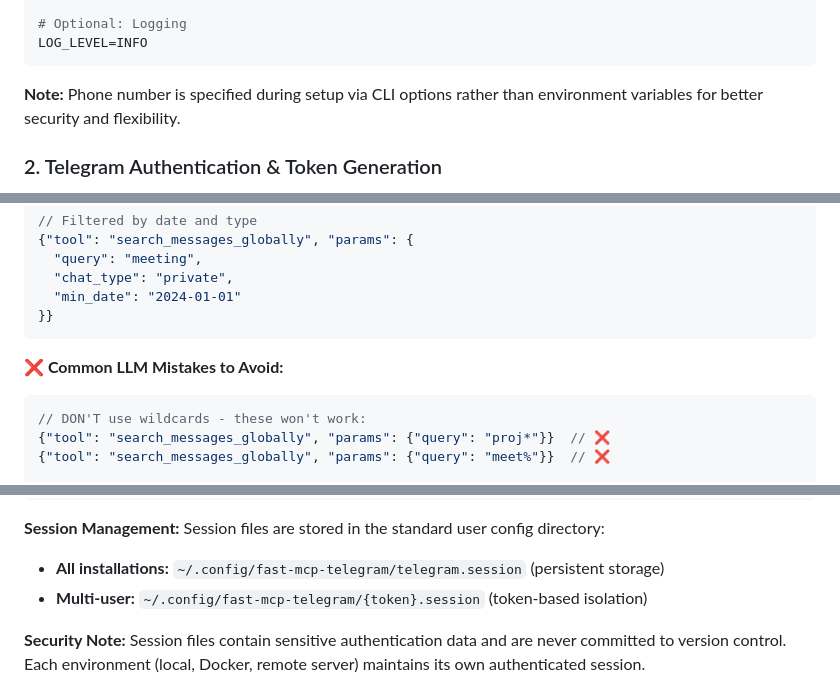
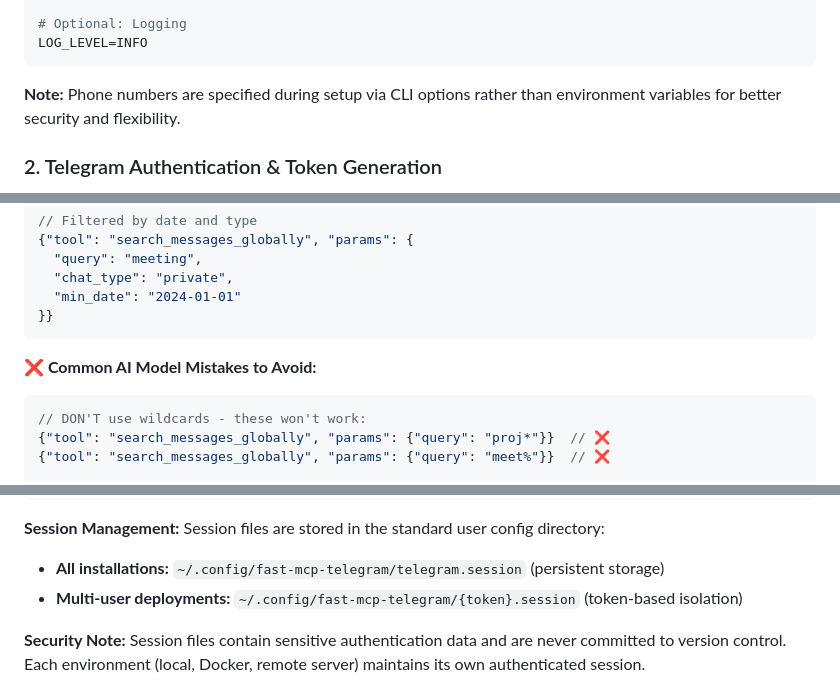
Before and after one commit to leshchenko1979/fast-mcp-telegram, a Markdown page: README.md, 3 parts joined by grey strips. Rendered like a GitHub page.

````diff
--- a/README.md
+++ b/README.md
@@ -220,7 +220,7 @@ MAX_ACTIVE_SESSIONS=10      # LRU cache limit for concurrent sessions
 LOG_LEVEL=INFO
 ```
 
-**Note:** Phone number is specified during setup via CLI options rather than environment variables for better security and flexibility.
+**Note:** Phone numbers are specified during setup via CLI options rather than environment variables for better security and flexibility.
 
 ### 2. Telegram Authentication & Token Generation
 
@@ -461,7 +461,7 @@ search_messages_globally(
 }}
 ```
 
-**❌ Common LLM Mistakes to Avoid:**
+**❌ Common AI Model Mistakes to Avoid:**
 ```json
 // DON'T use wildcards - these won't work:
 {"tool": "search_messages_globally", "params": {"query": "proj*"}}  // ❌
@@ -773,7 +773,7 @@ fast-mcp-telegram/
 ```
 **Session Management:** Session files are stored in the standard user config directory:
 - **All installations:** `~/.config/fast-mcp-telegram/telegram.session` (persistent storage)
-- **Multi-user:** `~/.config/fast-mcp-telegram/{token}.session` (token-based isolation)
+- **Multi-user deployments:** `~/.config/fast-mcp-telegram/{token}.session` (token-based isolation)
 
 **Security Note:** Session files contain sensitive authentication data and are never committed to version control. Each environment (local, Docker, remote server) maintains its own authenticated session.
 
````
Also changed, not shown: other parts of README.md (+6 -6 lines).
